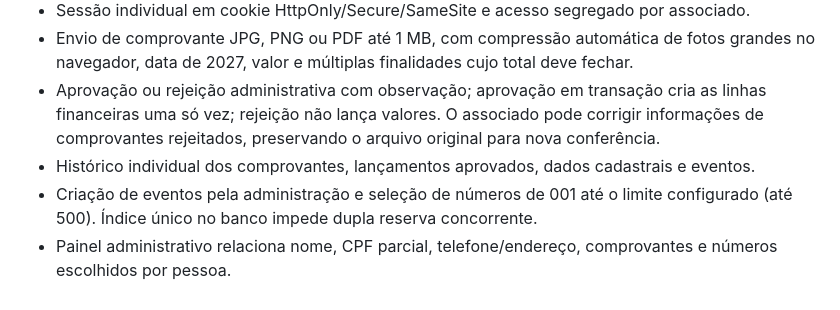
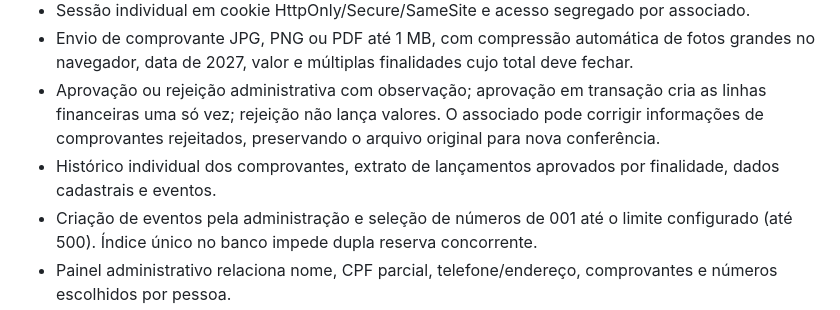
Before and after one commit to leoadminr2-dev/Gestao-de-valores, a Markdown page: caixinha-2027/README.md, the part around the change. GitHub-like rendering.

Commit message:
Caixinha 2027: extrato individual de depósitos conciliados por categoria

```diff
--- a/caixinha-2027/README.md
+++ b/caixinha-2027/README.md
@@ -9,7 +9,7 @@ Nova área do associado **isolada do exercício de 2026**. Não altera a base, o
 - Sessão individual em cookie HttpOnly/Secure/SameSite e acesso segregado por associado.
 - Envio de comprovante JPG, PNG ou PDF até 1 MB, com compressão automática de fotos grandes no navegador, data de 2027, valor e múltiplas finalidades cujo total deve fechar.
 - Aprovação ou rejeição administrativa com observação; aprovação em transação cria as linhas financeiras uma só vez; rejeição não lança valores. O associado pode corrigir informações de comprovantes rejeitados, preservando o arquivo original para nova conferência.
-- Histórico individual dos comprovantes, lançamentos aprovados, dados cadastrais e eventos.
+- Histórico individual dos comprovantes, extrato de lançamentos aprovados por finalidade, dados cadastrais e eventos.
 - Criação de eventos pela administração e seleção de números de 001 até o limite configurado (até 500). Índice único no banco impede dupla reserva concorrente.
 - Painel administrativo relaciona nome, CPF parcial, telefone/endereço, comprovantes e números escolhidos por pessoa.
 - Atalho para a **plataforma de eventos 2026 no Wix**. O evento de 2026 continua independente e não é importado ou alterado.
```
